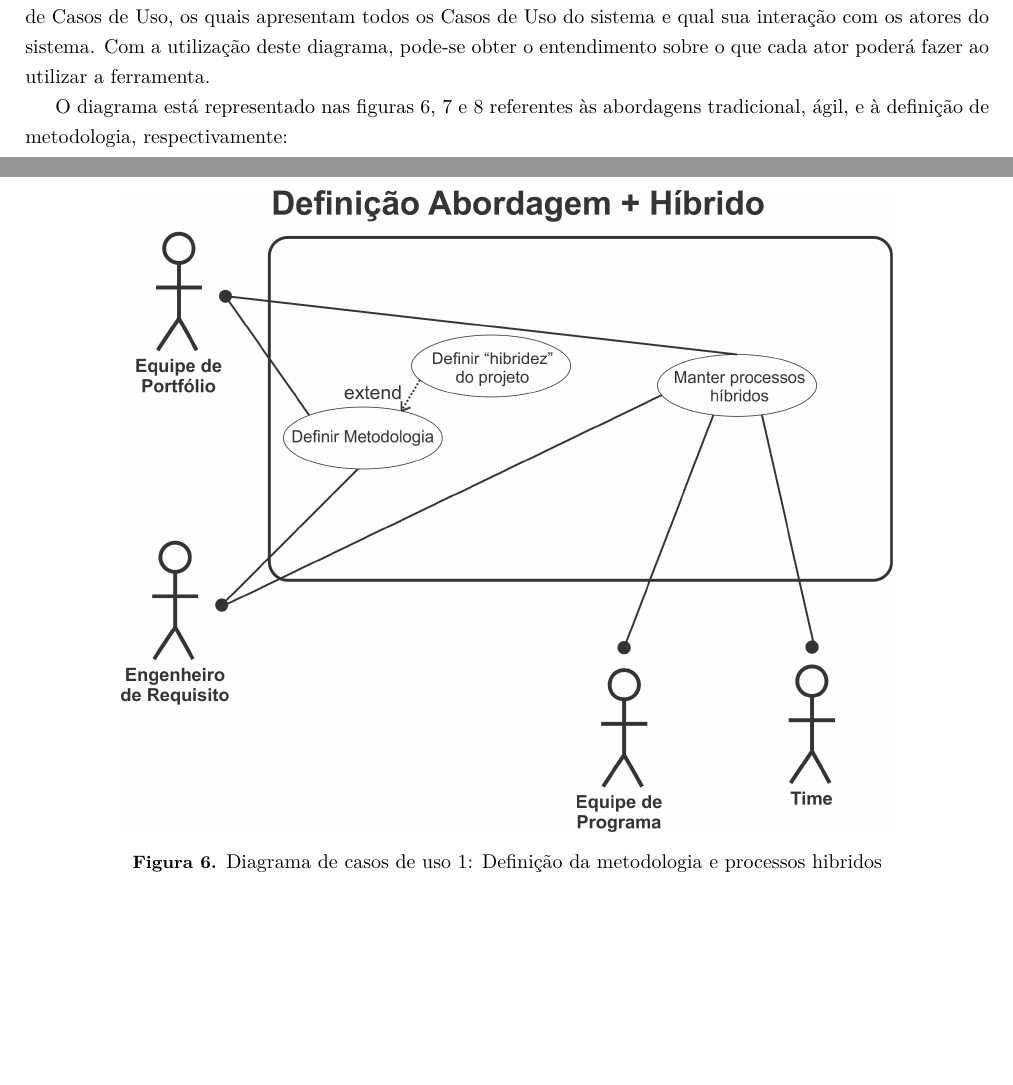
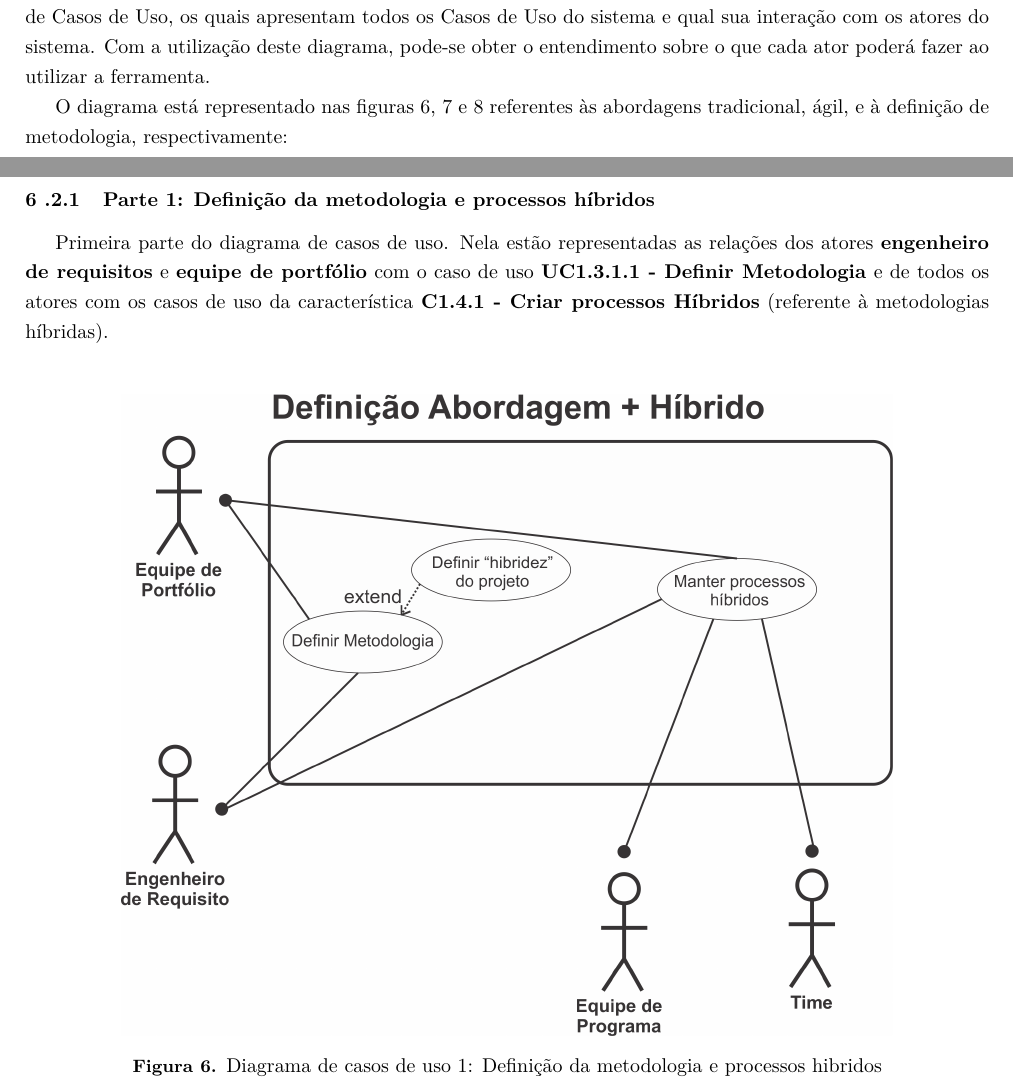
Before and after one commit to EduardoBrasil/Requisitos, a LaTeX document (main.tex, which reads conteudo/docCasoDeUso.tex): two parts of pages 28 and 29 of 41, joined at a grey line, cut so that both start at the same text, the shorter picture padded with empty space. Compiled offline with pdfLaTeX; a LaTeX package or settings file that is missing is left out; a missing bibliography style is replaced by a similar one.

Commit message:
Adicionando texto explicativo de cada Diagrama de UC

```diff
--- a/conteudo/docCasoDeUso.tex
+++ b/conteudo/docCasoDeUso.tex
@@ -42,10 +42,14 @@ Uma forma de apresentar os recursos do sistema de forma clara e objetiva é com
 
 O diagrama está representado nas figuras \ref{img:DiagramaUC1}, \ref{img:DiagramaUC2} e \ref{img:DiagramaUC3} referentes às abordagens tradicional, ágil, e à definição de metodologia, respectivamente:
 %-------------------------------------FISHBONE AQUI----------------------------------------
+\newpage
+\subsubsection{Parte 1: Definição da metodologia e processos híbridos}
+	Primeira parte do diagrama de casos de uso. Nela estão representadas as relações dos atores \textbf{engenheiro de requisitos} e \textbf{equipe de portfólio} com o caso de uso \textbf{UC1.3.1.1 - Definir Metodologia} e de todos os atores com os casos de uso da característica \textbf{C1.4.1 - Criar processos Híbridos} (referente à metodologias híbridas).
+	\\
 \begin{figure}[H]
 	\centering
 	\includegraphics[width=0.8\textwidth]{imgModelagem/DiagramaUC1}
 	\caption{Diagrama de casos de uso 1: Definição da metodologia e processos hibridos}
 	\label{img:DiagramaUC1}
 \end{figure}
-
+\newpage
```
Also changed, not shown: conteudo/commit_log.tex (+1 -0 lines), Requisitos.pdf, conteudo/docCasoDeUso.tex (7 more changed lines).
